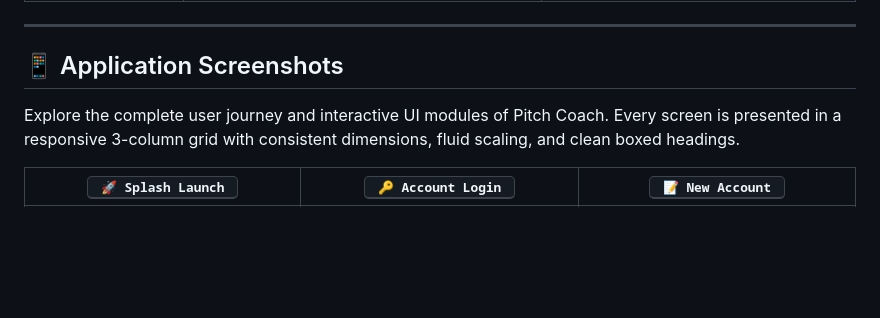
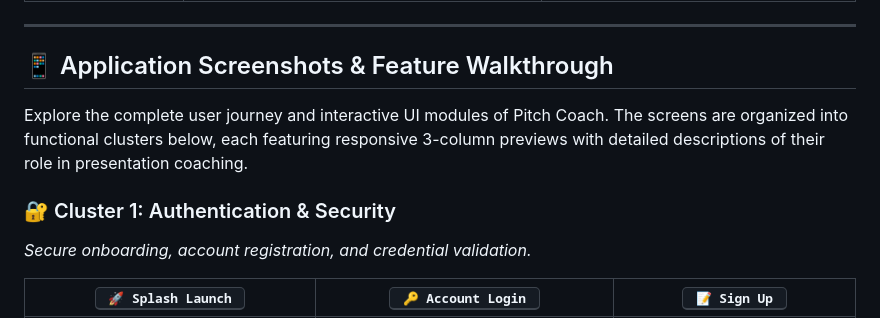
Before and after one commit to Dakshin10/pitch-coach-ai, a Markdown page: README.md, the part around one of its changes. Rendered like a GitHub page; blank space fills up the shorter version.

```diff
--- a/README.md
+++ b/README.md
@@ -45,9 +45,12 @@ Pitch Coach combines **digital signal processing (DSP)** for acoustic telemetry
 
 ---
 
-## 📱 Application Screenshots
+## 📱 Application Screenshots & Feature Walkthrough
 
-Explore the complete user journey and interactive UI modules of Pitch Coach. Every screen is presented in a responsive 3-column grid with consistent dimensions, fluid scaling, and clean boxed headings.
+Explore the complete user journey and interactive UI modules of Pitch Coach. The screens are organized into functional clusters below, each featuring responsive 3-column previews with detailed descriptions of their role in presentation coaching.
 
-| <kbd>&nbsp;🚀&nbsp;Splash&nbsp;Launch&nbsp;</kbd> | <kbd>&nbsp;🔑&nbsp;Account&nbsp;Login&nbsp;</kbd> | <kbd>&nbsp;📝&nbsp;New&nbsp;Account&nbsp;</kbd> |
+### 🔐 Cluster 1: Authentication & Security
+*Secure onboarding, account registration, and credential validation.*
+
+| <kbd>&nbsp;🚀&nbsp;Splash&nbsp;Launch&nbsp;</kbd> | <kbd>&nbsp;🔑&nbsp;Account&nbsp;Login&nbsp;</kbd> | <kbd>&nbsp;📝&nbsp;Sign&nbsp;Up&nbsp;</kbd> |
 | :---: | :---: | :---: |
```
Also changed, not shown: other parts of README.md (+61 -14 lines).
